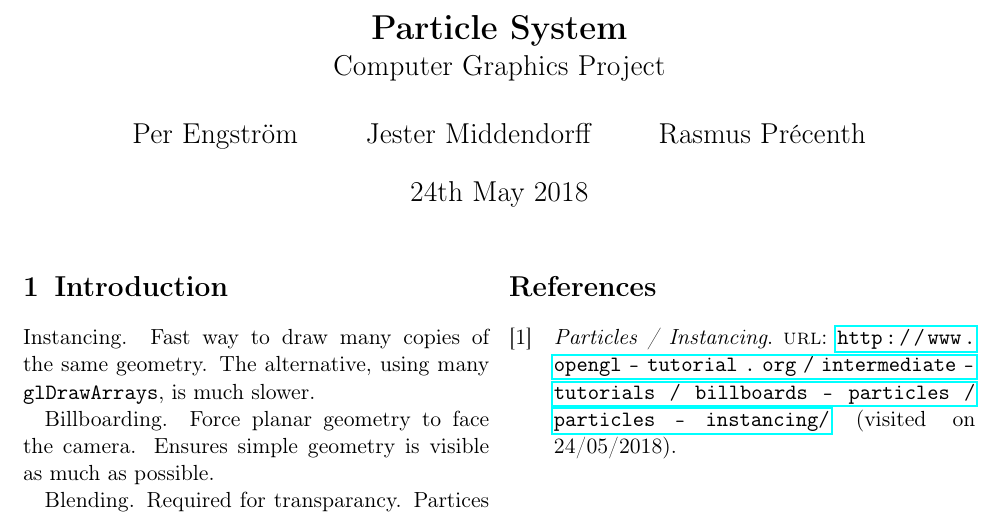
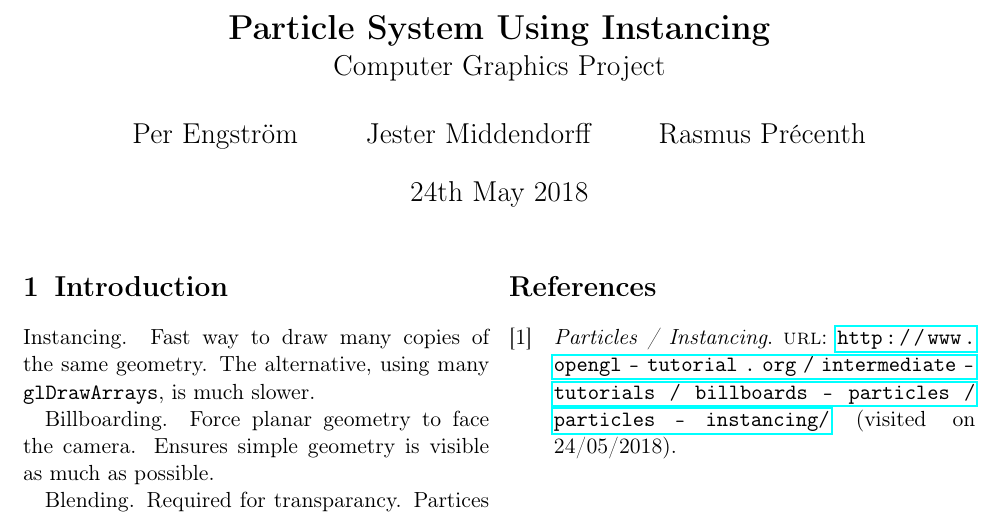
Before and after one commit to pengstrom/uu-computer-graphics-project-particle-system, a LaTeX document (report/report.tex): part of the page, cut so that both start at the same text. Compiled offline with pdfLaTeX.

Commit message:
Title change

```diff
--- a/report/report.tex
+++ b/report/report.tex
@@ -31,7 +31,7 @@
 
 \DeclareMathOperator*{\argmin}{arg\,min}
 
-\title{\LARGE Particle System \\
+\title{\LARGE Particle System Using Instancing\\
     \normalfont \Large Computer Graphics Project}
 
 \author{Per Engström \and Jester Middendorff \and Rasmus Précenth}
```
